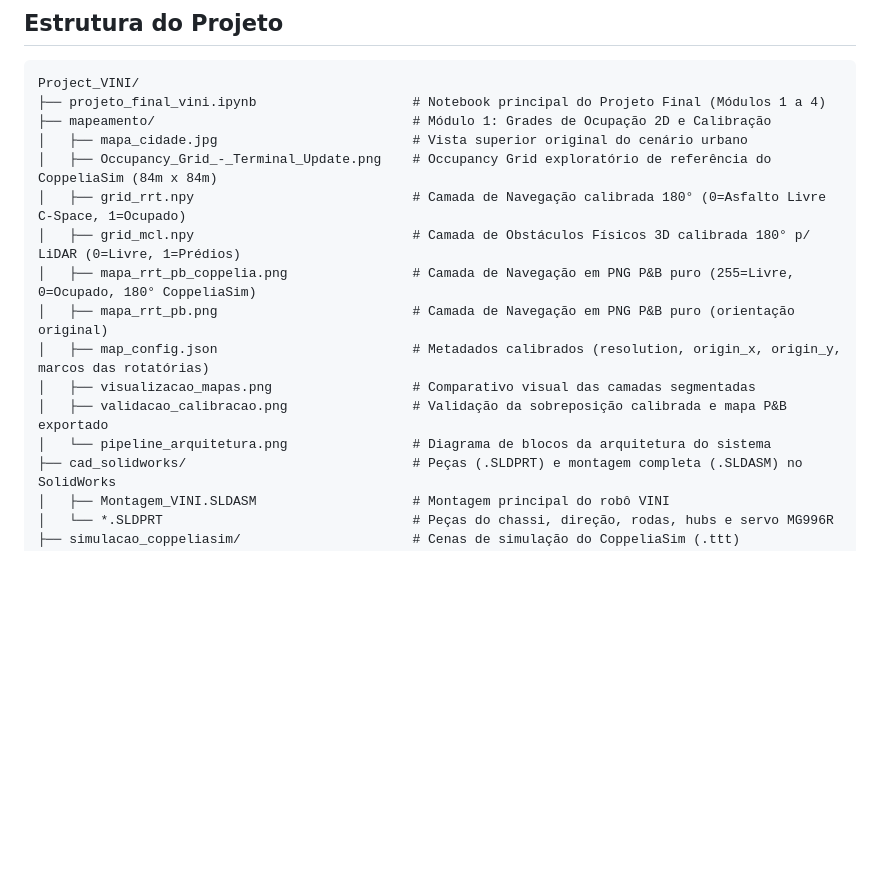
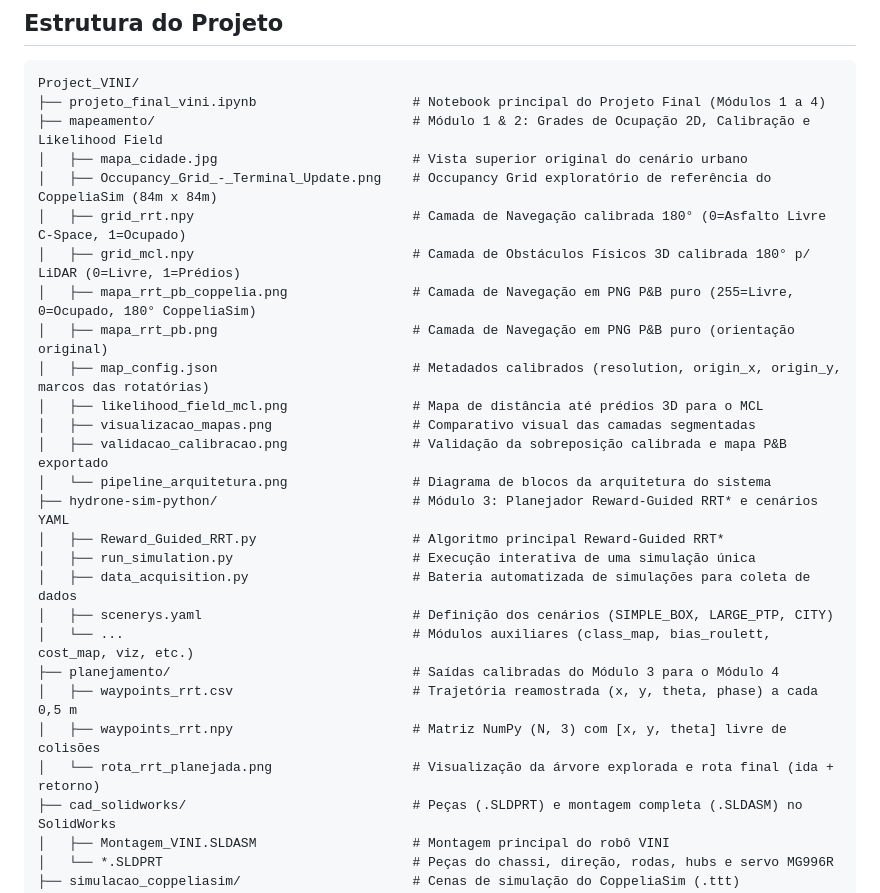
Before and after one commit to GGome5/Project_VINI, a Markdown page: README.md, the part around one of its changes. Rendered like a GitHub page; blank space fills up the shorter version.

````diff
--- a/README.md
+++ b/README.md
@@ -11,7 +11,7 @@ Repositório do projeto final da disciplina contendo a modelagem mecânica 3D (S
 ```text
 Project_VINI/
 ├── projeto_final_vini.ipynb                    # Notebook principal do Projeto Final (Módulos 1 a 4)
-├── mapeamento/                                 # Módulo 1: Grades de Ocupação 2D e Calibração
+├── mapeamento/                                 # Módulo 1 & 2: Grades de Ocupação 2D, Calibração e Likelihood Field
 │   ├── mapa_cidade.jpg                         # Vista superior original do cenário urbano
 │   ├── Occupancy_Grid_-_Terminal_Update.png    # Occupancy Grid exploratório de referência do CoppeliaSim (84m x 84m)
 │   ├── grid_rrt.npy                            # Camada de Navegação calibrada 180° (0=Asfalto Livre C-Space, 1=Ocupado)
@@ -19,9 +19,20 @@ Project_VINI/
 │   ├── mapa_rrt_pb_coppelia.png                # Camada de Navegação em PNG P&B puro (255=Livre, 0=Ocupado, 180° CoppeliaSim)
 │   ├── mapa_rrt_pb.png                         # Camada de Navegação em PNG P&B puro (orientação original)
 │   ├── map_config.json                         # Metadados calibrados (resolution, origin_x, origin_y, marcos das rotatórias)
+│   ├── likelihood_field_mcl.png                # Mapa de distância até prédios 3D para o MCL
 │   ├── visualizacao_mapas.png                  # Comparativo visual das camadas segmentadas
 │   ├── validacao_calibracao.png                # Validação da sobreposição calibrada e mapa P&B exportado
 │   └── pipeline_arquitetura.png                # Diagrama de blocos da arquitetura do sistema
+├── hydrone-sim-python/                         # Módulo 3: Planejador Reward-Guided RRT* e cenários YAML
+│   ├── Reward_Guided_RRT.py                    # Algoritmo principal Reward-Guided RRT*
+│   ├── run_simulation.py                       # Execução interativa de uma simulação única
+│   ├── data_acquisition.py                     # Bateria automatizada de simulações para coleta de dados
+│   ├── scenerys.yaml                           # Definição dos cenários (SIMPLE_BOX, LARGE_PTP, CITY)
+│   └── ...                                     # Módulos auxiliares (class_map, bias_roulett, cost_map, viz, etc.)
+├── planejamento/                               # Saídas calibradas do Módulo 3 para o Módulo 4
+│   ├── waypoints_rrt.csv                       # Trajetória reamostrada (x, y, theta, phase) a cada 0,5 m
+│   ├── waypoints_rrt.npy                       # Matriz NumPy (N, 3) com [x, y, theta] livre de colisões
+│   └── rota_rrt_planejada.png                  # Visualização da árvore explorada e rota final (ida + retorno)
 ├── cad_solidworks/                             # Peças (.SLDPRT) e montagem completa (.SLDASM) no SolidWorks
 │   ├── Montagem_VINI.SLDASM                    # Montagem principal do robô VINI
 │   └── *.SLDPRT                                # Peças do chassi, direção, rodas, hubs e servo MG996R
````
Also changed, not shown: other parts of README.md (+9 -3 lines), mapeamento/likelihood_field_mcl.png (added), planejamento/rota_rrt_planejada.png (added), 4 other files.
